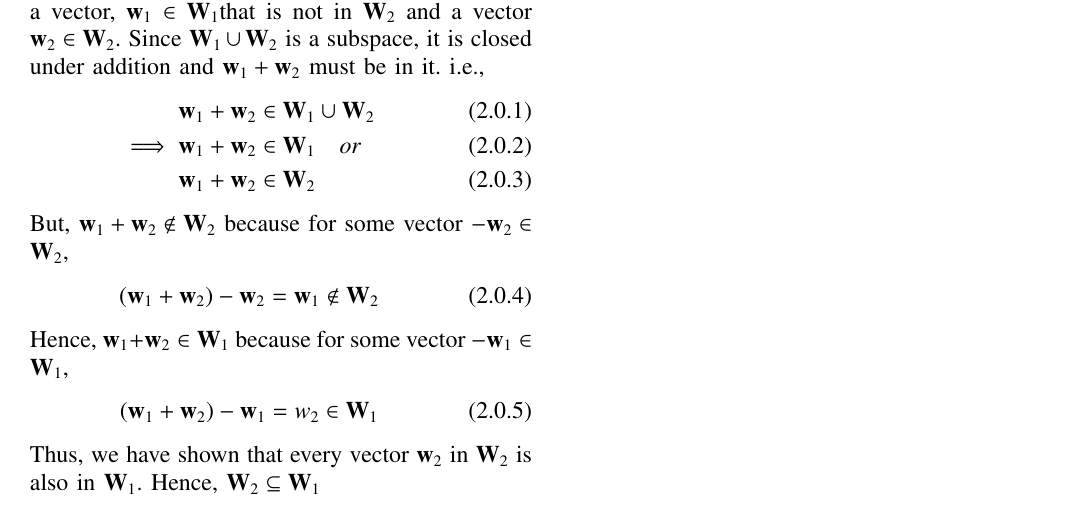
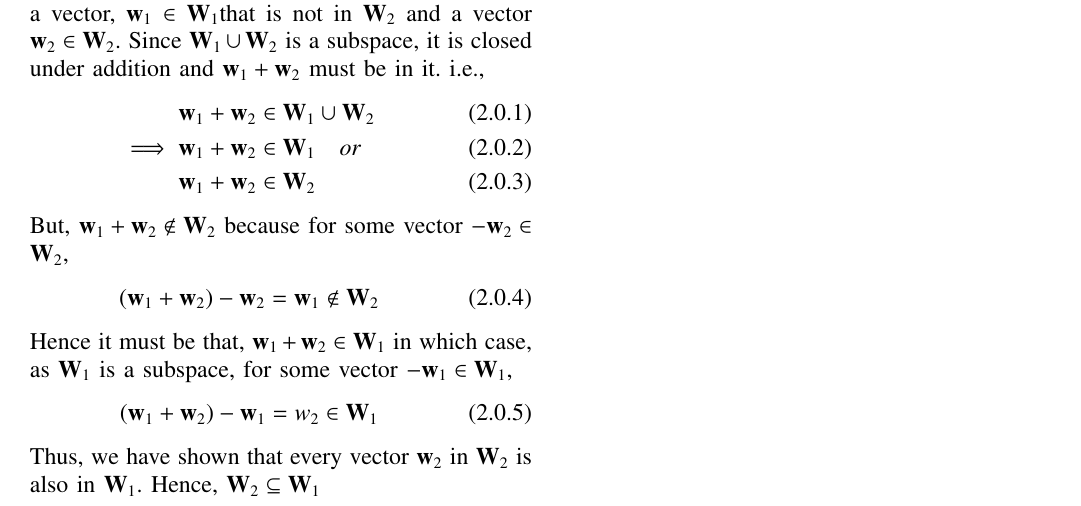
Before and after one commit to poojah15/EE5609_AI20MTECH14003, a LaTeX problem sheet (Assignment_12/document12.tex): part of the page, cut so that both start at the same text. Compiled offline with pdfLaTeX.

Commit message:
Add files via upload

```diff
--- a/Assignment_12/document12.tex
+++ b/Assignment_12/document12.tex
@@ -178,7 +178,7 @@ But, $\vec{w}_1 + \vec{w}_2 \not \in \vec{W}_2$ because for some vector $-\vec{w
 \begin{align}
 	 \brak{\vec{w}_1 + \vec{w}_2} - \vec{w}_2 = \vec{w}_1 \not\in \vec{W}_2
 \end{align}
-Hence, $\vec{w}_1 + \vec{w}_2 \in \vec{W}_1$ because for some vector $-\vec{w}_1 \in \vec{W}_1$,
+Hence it must be that, $\vec{w}_1 + \vec{w}_2 \in \vec{W}_1$ in which case, as $\vec{W}_1$ is a subspace, for some vector $-\vec{w}_1 \in \vec{W}_1$,
 \begin{align}
 	\brak{\vec{w}_1 + \vec{w}_2}- \vec{w}_1 = w_2 \in \vec{W}_1
 \end{align}
```
Also changed, not shown: Assignment_12/document12.pdf.
